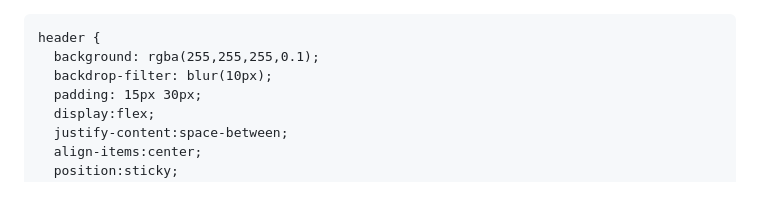
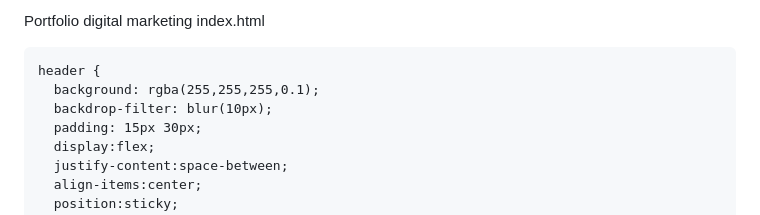
Before and after one commit to 2512927/Portfolio-digital-marketing.io, a Markdown page: README.md, the part around the change. Drawn GitHub-style.

Commit message:
Update README with digital marketing portfolio link

```diff
--- a/README.md
+++ b/README.md
@@ -1,4 +1,4 @@
-
+Portfolio digital marketing index.html
 <!DOCTYPE html>
 <html lang="en">
 <head>
```
